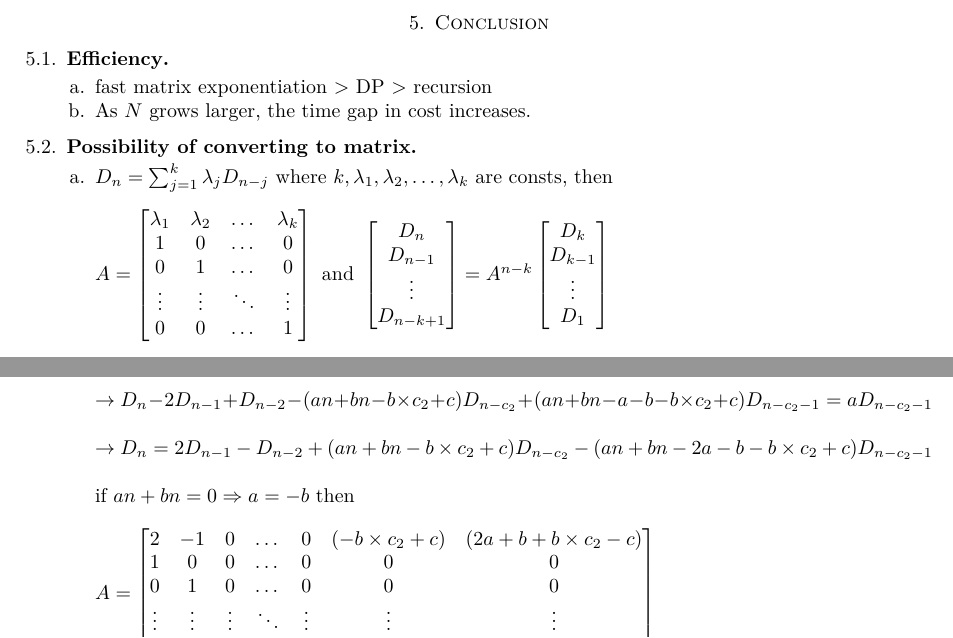
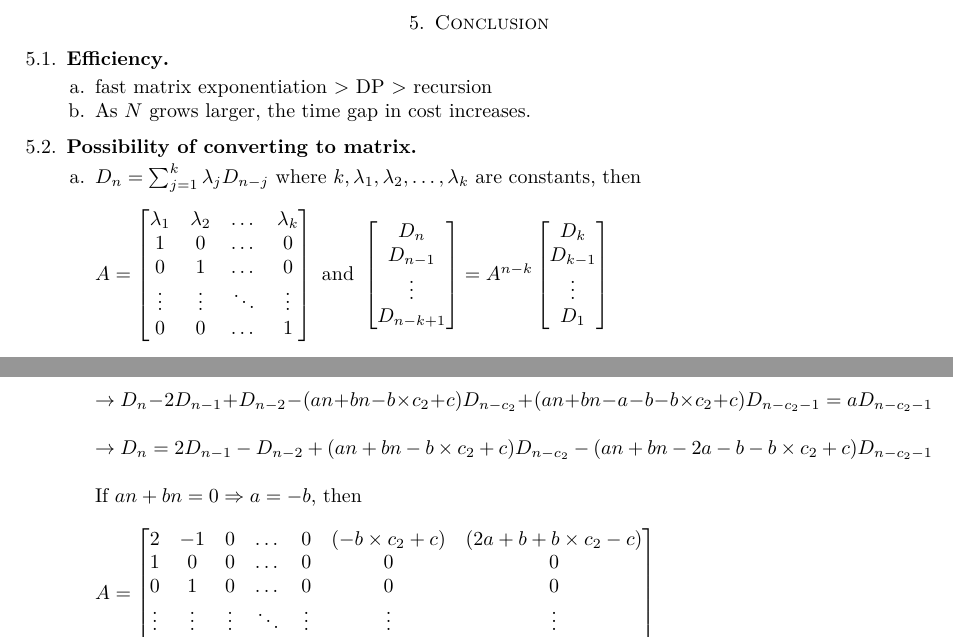
Before and after one commit to aoggg/Linear-Algebra-final-project, a LaTeX paper (report.tex, which reads sections/section.tex): two parts of page 2 of 16, joined at a grey line, cut so that both start at the same text. The pictures show the PDF file report.pdf that the author committed with the source.

Commit message:
adjust something in conclusion.(?

```diff
--- a/sections/section.tex
+++ b/sections/section.tex
@@ -60,7 +60,7 @@ Therefore, we will discuss them in segments based on different ranges of $N$ and
 
 \subsection{Possibility of converting to matrix}
 \begin{enumerate}
-    \item[a.]$D_n = \sum_{j=1}^k \lambda_j D_{n-j}\text{ where }k,\lambda_1, \lambda_2, \dots, \lambda_k \text{ are consts, then}$ \\
+    \item[a.]$D_n = \sum_{j=1}^k \lambda_j D_{n-j}\text{ where }k,\lambda_1, \lambda_2, \dots, \lambda_k \text{ are constants, then}$ \\
     \\
     $A=\begin{bmatrix}
     \lambda_1 & \lambda_2 & \dots & \lambda_k\\
```
Also changed, not shown: report.pdf, sections/section.tex (2 more changed lines).
